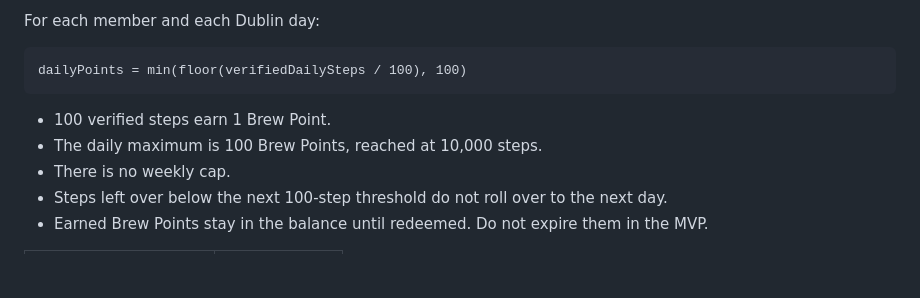
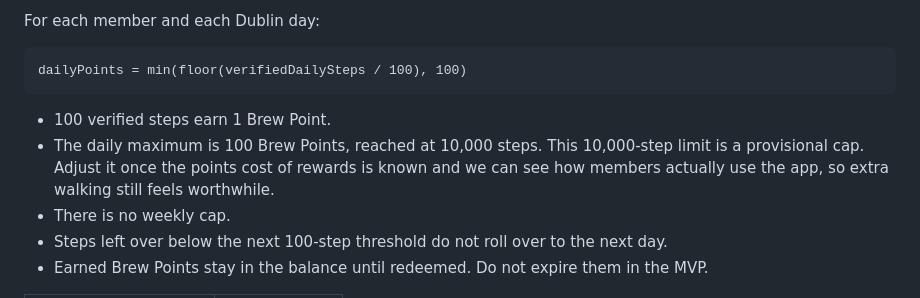
Before and after one commit to dmsierra11/brew-n-move, a Markdown page: AGENTS.md, the part around the change. Drawn GitHub-style; blank space fills up the shorter version.

Commit message:
Updated AGENTS with daily cap

````diff
--- a/AGENTS.md
+++ b/AGENTS.md
@@ -78,7 +78,7 @@ dailyPoints = min(floor(verifiedDailySteps / 100), 100)
 ```
 
 - 100 verified steps earn 1 Brew Point.
-- The daily maximum is 100 Brew Points, reached at 10,000 steps.
+- The daily maximum is 100 Brew Points, reached at 10,000 steps. This 10,000-step limit is a provisional cap. Adjust it once the points cost of rewards is known and we can see how members actually use the app, so extra walking still feels worthwhile.
 - There is no weekly cap.
 - Steps left over below the next 100-step threshold do not roll over to the next day.
 - Earned Brew Points stay in the balance until redeemed. Do not expire them in the MVP.
````
